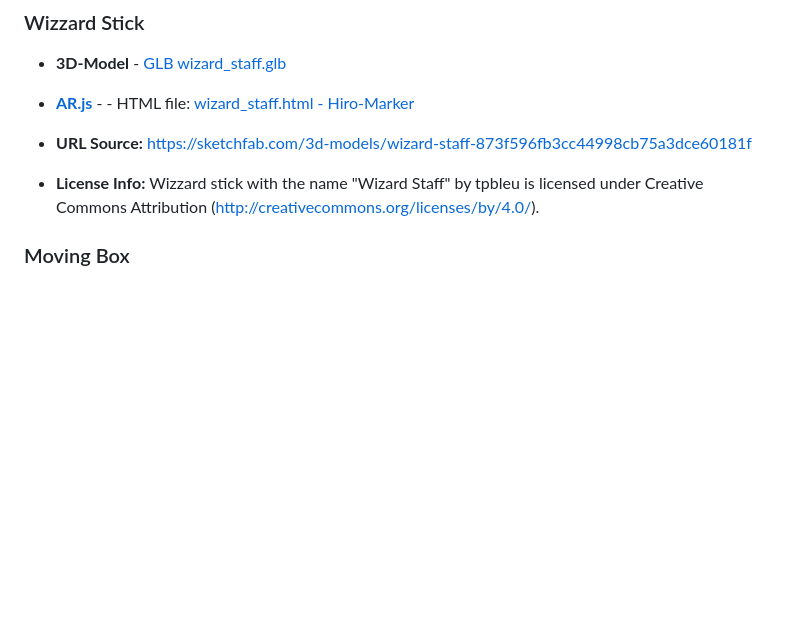
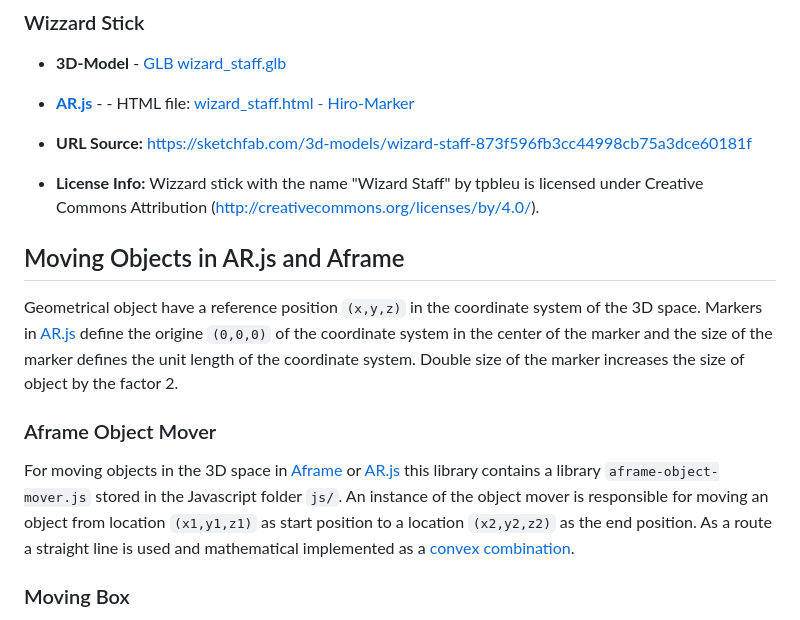
Before and after one commit to ar4nhey/litspatz4c, a Markdown page: README.md, the part around the change. GitHub-like rendering; blank space fills up the shorter version.

```diff
--- a/README.md
+++ b/README.md
@@ -50,6 +50,13 @@ The used marker is the Hiro-Marker that can be downloaded as [PDF]
 * **URL Source:** <https://sketchfab.com/3d-models/wizard-staff-873f596fb3cc44998cb75a3dce60181f>
 
 * **License Info:**  Wizzard stick with the name "Wizard Staff" by tpbleu is licensed under Creative Commons Attribution (<http://creativecommons.org/licenses/by/4.0/>).
+
+## Moving Objects in AR.js and Aframe
+Geometrical object have a reference position `(x,y,z)` in the coordinate system of the 3D space. Markers in [AR.js](https://ar-js-org.github.io/AR.js-Docs/) define the origine `(0,0,0)` of the coordinate system in the center of the marker and the size of the marker defines the unit length of the coordinate system.
+Double size of the marker increases the size of object by the factor 2.
+
+### Aframe Object Mover
+For moving objects in the 3D space in [Aframe](https://aframe.io) or [AR.js](https://ar-js-org.github.io/AR.js-Docs/) this library contains a library `aframe-object-mover.js` stored in the Javascript folder `js/`. An instance of the object mover is responsible for moving an object from location `(x1,y1,z1)` as start position to a location `(x2,y2,z2)` as the end position. As a route a straight line is used and mathematical implemented as a [convex combination](https://en.wikiversity.org/wiki/Convex_combination).
 
 ### Moving Box
 * **Marker:** Hiro marker
```
